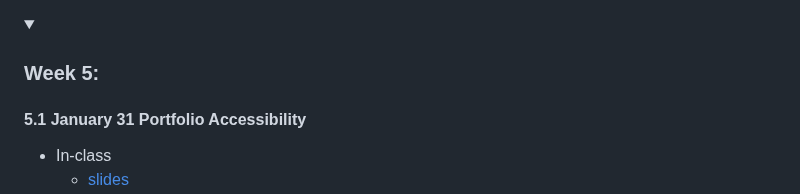
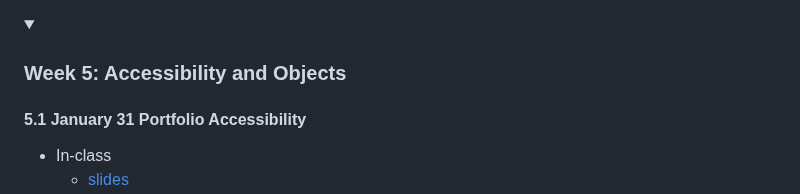
Before and after one commit to branchwelder/web-technologies, a Markdown page: README.md, the part around the change. Rendered like a GitHub page; folded sections open.

```diff
--- a/README.md
+++ b/README.md
@@ -176,7 +176,7 @@ Final version         :                 fp2, 2023-03-02, 2023-03-17
 
 </details>
 
-<details><summary><h3>Week 5: </h3></summary>
+<details><summary><h3>Week 5: Accessibility and Objects</h3></summary>
 
 #### 5.1 January 31 Portfolio Accessibility
 
```
Also changed, not shown: assignments/mp2_creative_code.md (+3 -1 lines).
